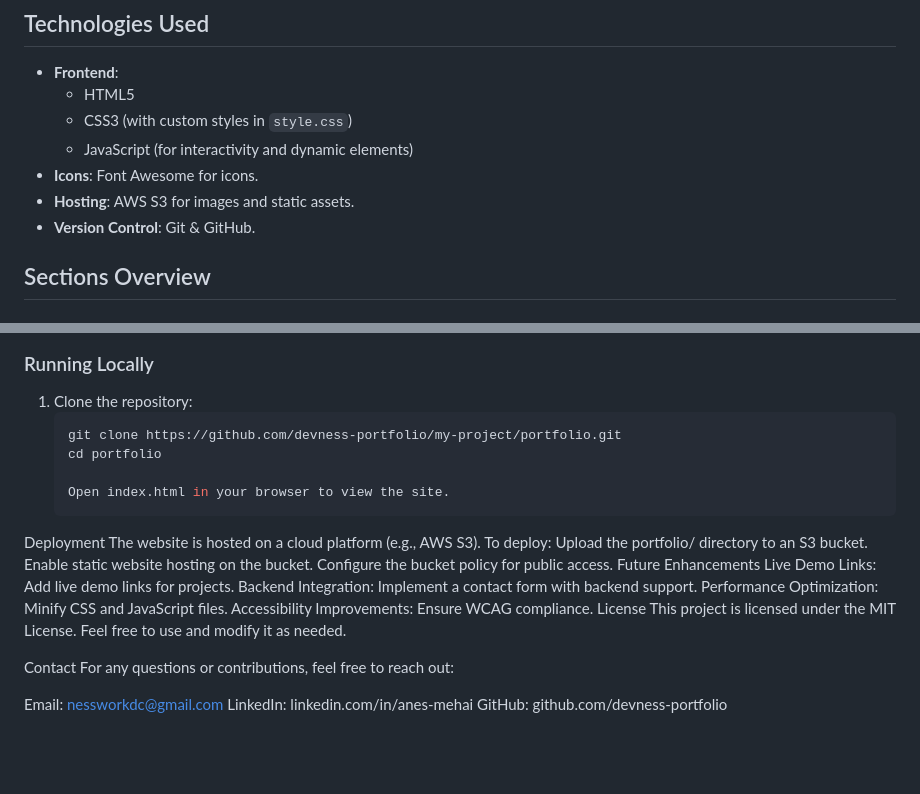
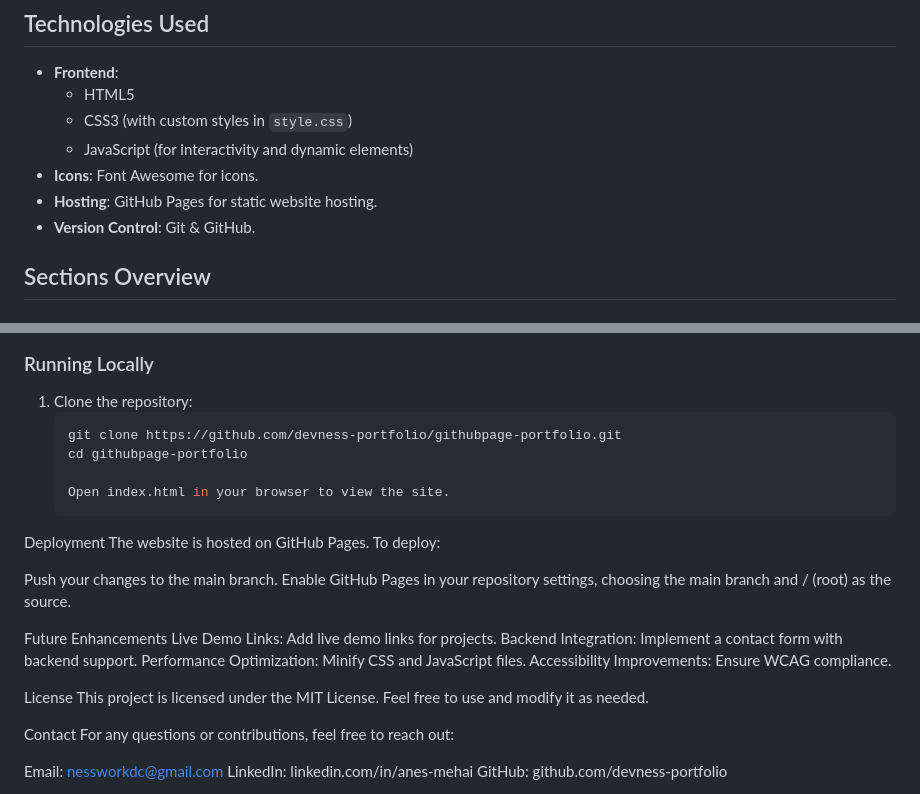
Before and after one commit to devness-portfolio/githubpage-portfolio, a Markdown page: README.md, 2 parts joined by grey strips. GitHub-like rendering; blank space fills up the shorter version.

````diff
--- a/README.md
+++ b/README.md
@@ -23,7 +23,7 @@ A personal portfolio website for showcasing the skills, experience, and projects
   - CSS3 (with custom styles in `style.css`)
   - JavaScript (for interactivity and dynamic elements)
 - **Icons**: Font Awesome for icons.
-- **Hosting**: AWS S3 for images and static assets.
+- **Hosting**: GitHub Pages for static website hosting.
 - **Version Control**: Git & GitHub.
 
 ## Sections Overview
@@ -60,20 +60,22 @@ A personal portfolio website for showcasing the skills, experience, and projects
 ### Running Locally
 1. Clone the repository:
    ```bash
-   git clone https://github.com/devness-portfolio/my-project/portfolio.git
-   cd portfolio
+   git clone https://github.com/devness-portfolio/githubpage-portfolio.git
+   cd githubpage-portfolio
 
    Open index.html in your browser to view the site.
 Deployment
-The website is hosted on a cloud platform (e.g., AWS S3). To deploy:
-Upload the portfolio/ directory to an S3 bucket.
-Enable static website hosting on the bucket.
-Configure the bucket policy for public access.
+The website is hosted on GitHub Pages. To deploy:
+
+Push your changes to the main branch.
+Enable GitHub Pages in your repository settings, choosing the main branch and / (root) as the source.
+
 Future Enhancements
 Live Demo Links: Add live demo links for projects.
 Backend Integration: Implement a contact form with backend support.
 Performance Optimization: Minify CSS and JavaScript files.
 Accessibility Improvements: Ensure WCAG compliance.
+
 License
 This project is licensed under the MIT License. Feel free to use and modify it as needed.
 
````
